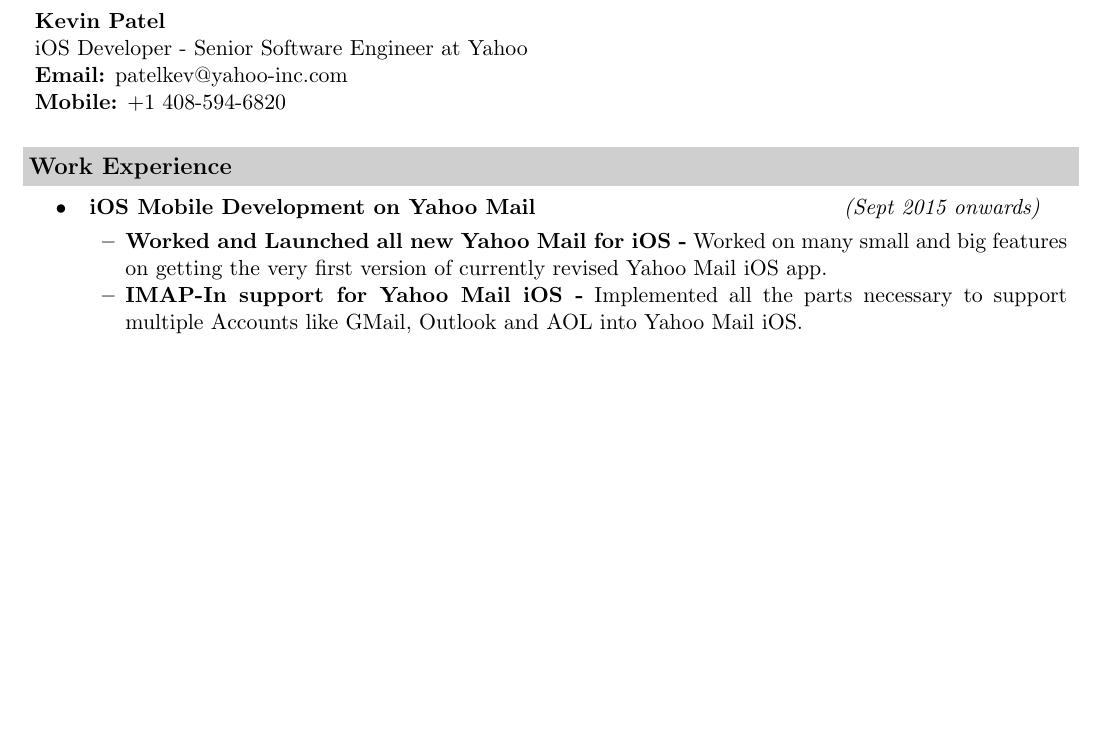
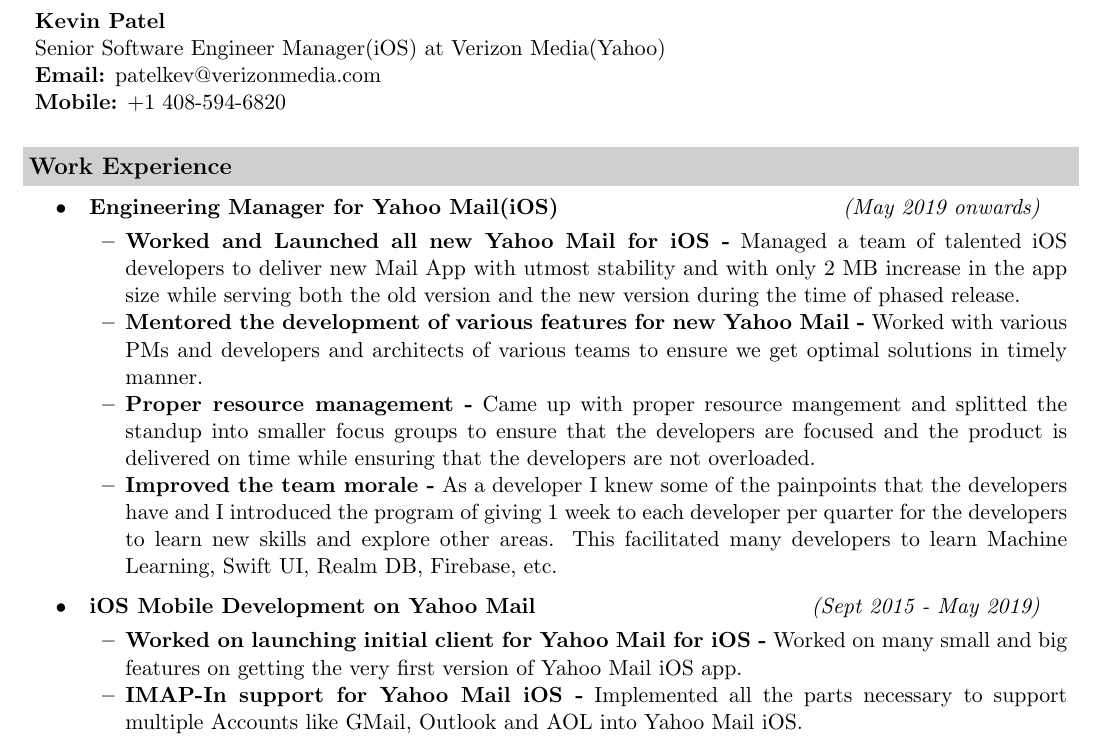
Before and after one commit to kevin36524/kevin_resume, a LaTeX CV (workspace/r1.tex): part of the page before the commit and part of page 1 of 2 after it, cut so that both start at the same text, the shorter picture padded with empty space. Compiled offline with pdfLaTeX.

Commit message:
Update resume

```diff
--- a/workspace/r1.tex
+++ b/workspace/r1.tex
@@ -66,8 +66,8 @@
 \vspace{-2pt}
 \begin{tabular*}{160mm}{l}
 \textbf{Kevin Patel} \\
-iOS Developer -  Senior Software Engineer at Yahoo \\
-\textbf{Email:} patelkev@yahoo-inc.com \\
+Senior Software Engineer Manager(iOS) at Verizon Media(Yahoo) \\
+\textbf{Email:} patelkev@verizonmedia.com \\
 \textbf{Mobile:} +1 408-594-6820 \\
 \end{tabular*}
 
@@ -75,10 +75,24 @@
 \begin{itemize}
 
 \item
-\mysubheading{iOS Mobile Development on Yahoo Mail }{(Sept 2015 onwards)}
+\mysubheading{Engineering Manager for Yahoo Mail(iOS) }{(May 2019 onwards)}
 \begin{itemize}
 \vspace{-2pt}
-\smalitem{\textbf{Worked and Launched all new Yahoo Mail for iOS -} Worked on many small and big features on getting the very first version of currently revised Yahoo Mail iOS app.}
+\smalitem{\textbf{Worked and Launched all new Yahoo Mail for iOS -} Managed a team of talented iOS developers to deliver new Mail App with utmost stability and with only 2 MB increase in the app size while serving both the old version and the new version during the time of phased release.}
+\smalitem{\textbf{Mentored the development of various features for new Yahoo Mail -} Worked with various PMs and developers and architects of various teams to ensure we get optimal solutions in timely manner.}
+\smalitem{\textbf{Proper resource management -} Came up with proper resource mangement and splitted the standup into smaller focus groups to ensure that the developers are focused and the product is delivered on time while ensuring that the developers are not overloaded.}
+\smalitem{\textbf{Improved the team morale -} As a developer I knew some of the painpoints that the developers have and I introduced the program of giving 1 week to each developer per quarter for the developers to learn new skills and explore other areas. This facilitated many developers to learn Machine Learning, Swift UI, Realm DB, Firebase, etc.}
+
+
+\end{itemize}
+
+\vspace{2pt}
+
+\item
+\mysubheading{iOS Mobile Development on Yahoo Mail }{(Sept 2015 - May 2019)}
+\begin{itemize}
+\vspace{-2pt}
+\smalitem{\textbf{Worked on launching initial client for Yahoo Mail for iOS -} Worked on many small and big features on getting the very first version of Yahoo Mail iOS app.}
 \smalitem{\textbf{IMAP-In support for Yahoo Mail iOS -} Implemented all the parts necessary to support multiple Accounts like GMail, Outlook and AOL into Yahoo Mail iOS.}
 \smalitem{\textbf{Dynamic update Pipeline -} Implemented the dynamic-update pipeline for updating the javascript resources which allowed us to roll out new features for Thanks Giving and Holiday stationery.}
 \smalitem{\textbf{API migration -} Updated to the latest search and backend APIs with phased rollout and backward compatibility.}
```
Also changed, not shown: kevin_ios.pdf, workspace/r1.pdf.
